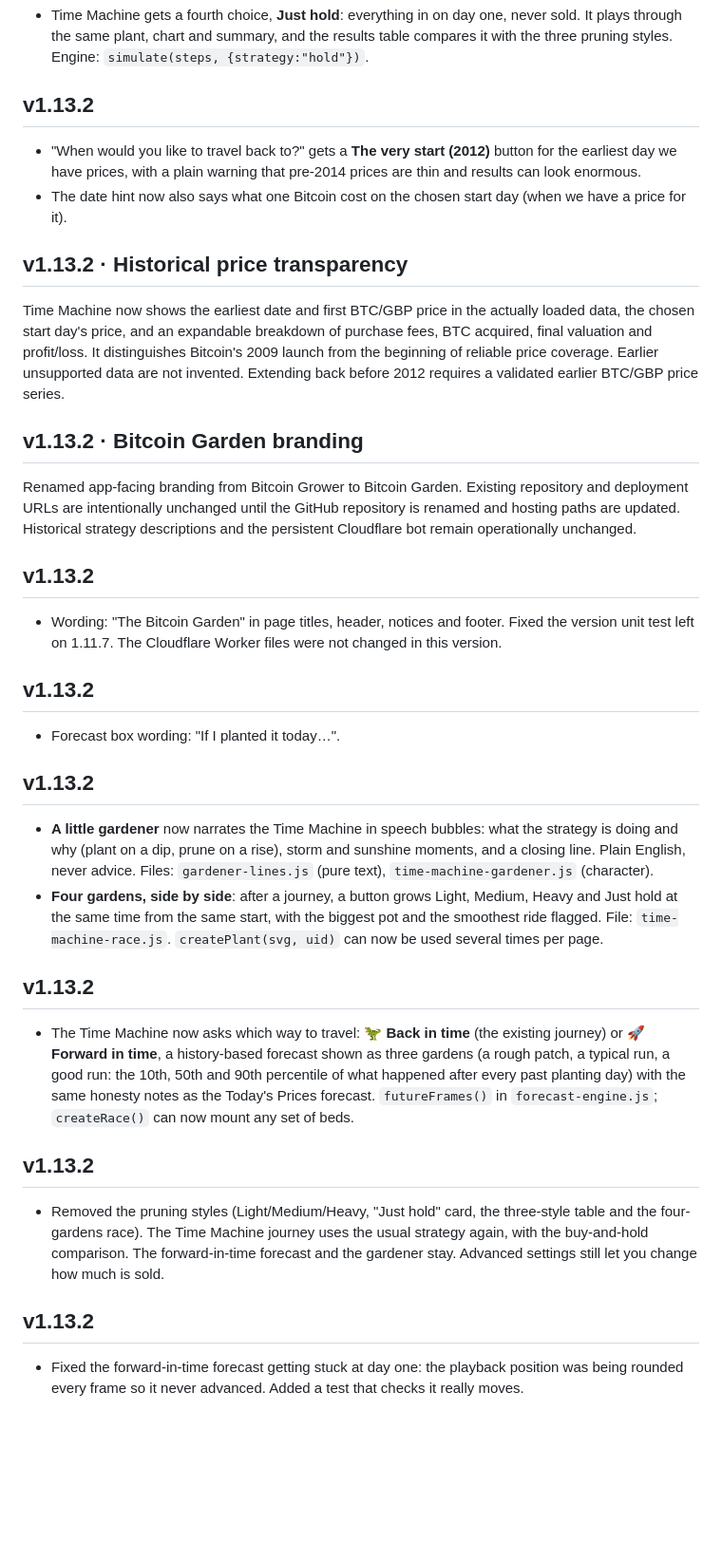
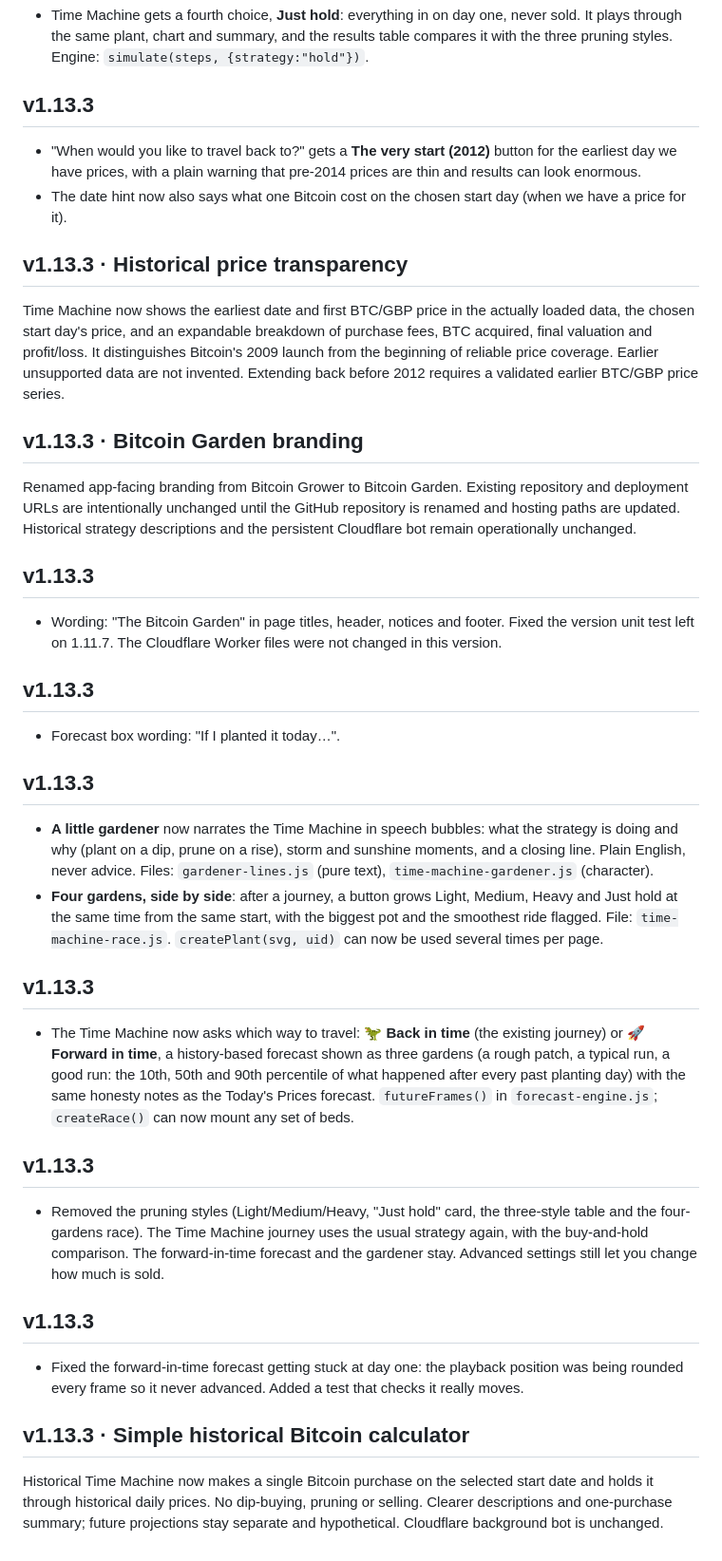
Before and after one commit to gunpowderstudios/bitcoin-grower, a Markdown page: README.md, the part around one of its changes. Shown at 95% size. Rendered like a GitHub page; blank space fills up the shorter version.

Commit message:
Bitcoin Garden v1.13.3: simple historical buy-and-hold calculator

```diff
--- a/README.md
+++ b/README.md
@@ -105,31 +105,34 @@ The Time Machine now offers three ready-made **pruning styles** (Light: sell a q
 ## v1.11.6
 * Time Machine gets a fourth choice, **Just hold**: everything in on day one, never sold. It plays through the same plant, chart and summary, and the results table compares it with the three pruning styles. Engine: `simulate(steps, {strategy:"hold"})`.
 
-## v1.13.2
+## v1.13.3
 * "When would you like to travel back to?" gets a **The very start (2012)** button for the earliest day we have prices, with a plain warning that pre-2014 prices are thin and results can look enormous.
 * The date hint now also says what one Bitcoin cost on the chosen start day (when we have a price for it).
 
-## v1.13.2 · Historical price transparency
+## v1.13.3 · Historical price transparency
 Time Machine now shows the earliest date and first BTC/GBP price in the actually loaded data, the chosen start day's price, and an expandable breakdown of purchase fees, BTC acquired, final valuation and profit/loss. It distinguishes Bitcoin's 2009 launch from the beginning of reliable price coverage. Earlier unsupported data are not invented. Extending back before 2012 requires a validated earlier BTC/GBP price series.
 
-## v1.13.2 · Bitcoin Garden branding
+## v1.13.3 · Bitcoin Garden branding
 Renamed app-facing branding from Bitcoin Grower to Bitcoin Garden. Existing repository and deployment URLs are intentionally unchanged until the GitHub repository is renamed and hosting paths are updated. Historical strategy descriptions and the persistent Cloudflare bot remain operationally unchanged.
 
-## v1.13.2
+## v1.13.3
 * Wording: "The Bitcoin Garden" in page titles, header, notices and footer. Fixed the version unit test left on 1.11.7. The Cloudflare Worker files were not changed in this version.
 
-## v1.13.2
+## v1.13.3
 * Forecast box wording: "If I planted it today…".
 
-## v1.13.2
+## v1.13.3
 * **A little gardener** now narrates the Time Machine in speech bubbles: what the strategy is doing and why (plant on a dip, prune on a rise), storm and sunshine moments, and a closing line. Plain English, never advice. Files: `gardener-lines.js` (pure text), `time-machine-gardener.js` (character).
 * **Four gardens, side by side**: after a journey, a button grows Light, Medium, Heavy and Just hold at the same time from the same start, with the biggest pot and the smoothest ride flagged. File: `time-machine-race.js`. `createPlant(svg, uid)` can now be used several times per page.
 
-## v1.13.2
+## v1.13.3
 * The Time Machine now asks which way to travel: **🦖 Back in time** (the existing journey) or **🚀 Forward in time**, a history-based forecast shown as three gardens (a rough patch, a typical run, a good run: the 10th, 50th and 90th percentile of what happened after every past planting day) with the same honesty notes as the Today's Prices forecast. `futureFrames()` in `forecast-engine.js`; `createRace()` can now mount any set of beds.
 
-## v1.13.2
+## v1.13.3
 * Removed the pruning styles (Light/Medium/Heavy, "Just hold" card, the three-style table and the four-gardens race). The Time Machine journey uses the usual strategy again, with the buy-and-hold comparison. The forward-in-time forecast and the gardener stay. Advanced settings still let you change how much is sold.
 
-## v1.13.2
+## v1.13.3
 * Fixed the forward-in-time forecast getting stuck at day one: the playback position was being rounded every frame so it never advanced. Added a test that checks it really moves.
+
+## v1.13.3 · Simple historical Bitcoin calculator
+Historical Time Machine now makes a single Bitcoin purchase on the selected start date and holds it through historical daily prices. No dip-buying, pruning or selling. Clearer descriptions and one-purchase summary; future projections stay separate and hypothetical. Cloudflare background bot is unchanged.
```
Also changed, not shown: other parts of README.md (+1 -1 lines).
